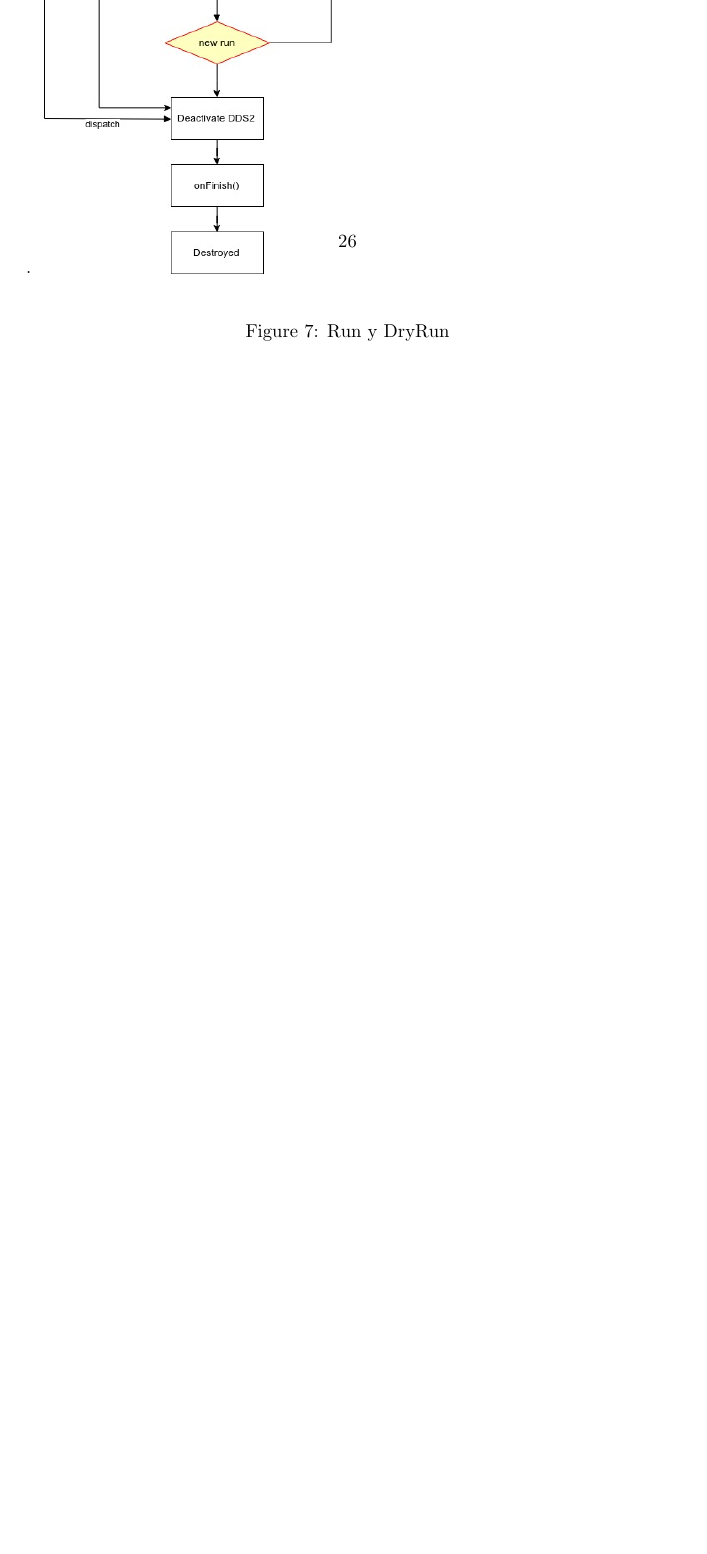
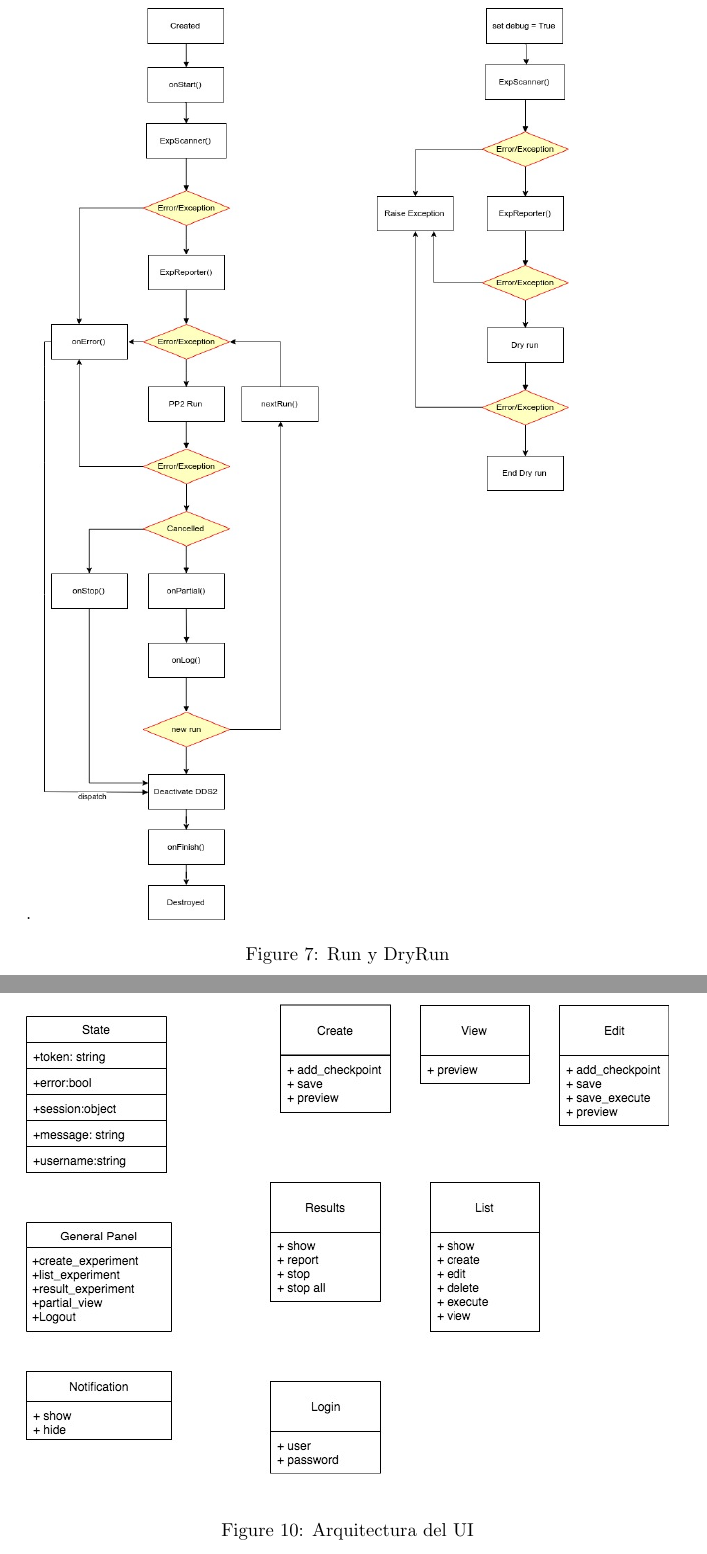
Before and after one commit to pablobovina/InformeModuloDigital, a LaTeX document (tex/main.tex, which reads tex/cap_15_diagrama_flujo_ejecucion_de_un_experimento.tex, tex/cap_21_arquitectura_interfaz_usuario.tex): part of page 26 of 44 before the commit and two parts of pages 25 and 34 of 43 after it, the two joined at a grey line, cut at the place of the change, the shorter picture padded with empty space. Compiled offline with pdfLaTeX.

Commit message:
fix figuras y arquitectura UI

```diff
--- a/tex/cap_15_diagrama_flujo_ejecucion_de_un_experimento.tex
+++ b/tex/cap_15_diagrama_flujo_ejecucion_de_un_experimento.tex
@@ -1,6 +1,6 @@
 \section{Run y DryRun}
 \begin{figure}[!htb].
-    \includegraphics[width=\linewidth]{../figures/d15a.jpg}
+    \includegraphics[scale=0.37]{../figures/d15a.jpg}
     \caption{Run y DryRun}
     \label{fig:d15a}
 \end{figure}
--- a/tex/cap_21_arquitectura_interfaz_usuario.tex
+++ b/tex/cap_21_arquitectura_interfaz_usuario.tex
@@ -1,5 +1,7 @@
 \section{Arquitectura de Interfaz Grafica}
-
-
-
+\begin{figure}[!htb]
+    \includegraphics[width=\linewidth]{../figures/d21.jpg}
+    \caption{Arquitectura del UI}
+    \label{fig:d21}
+\end{figure}
 \newpage
```
Also changed, not shown: tex/cap_9_submodulo_pp2.tex (+1 -1 lines), figures/d21.jpg (added), tex/main.pdf, 1 other file.
